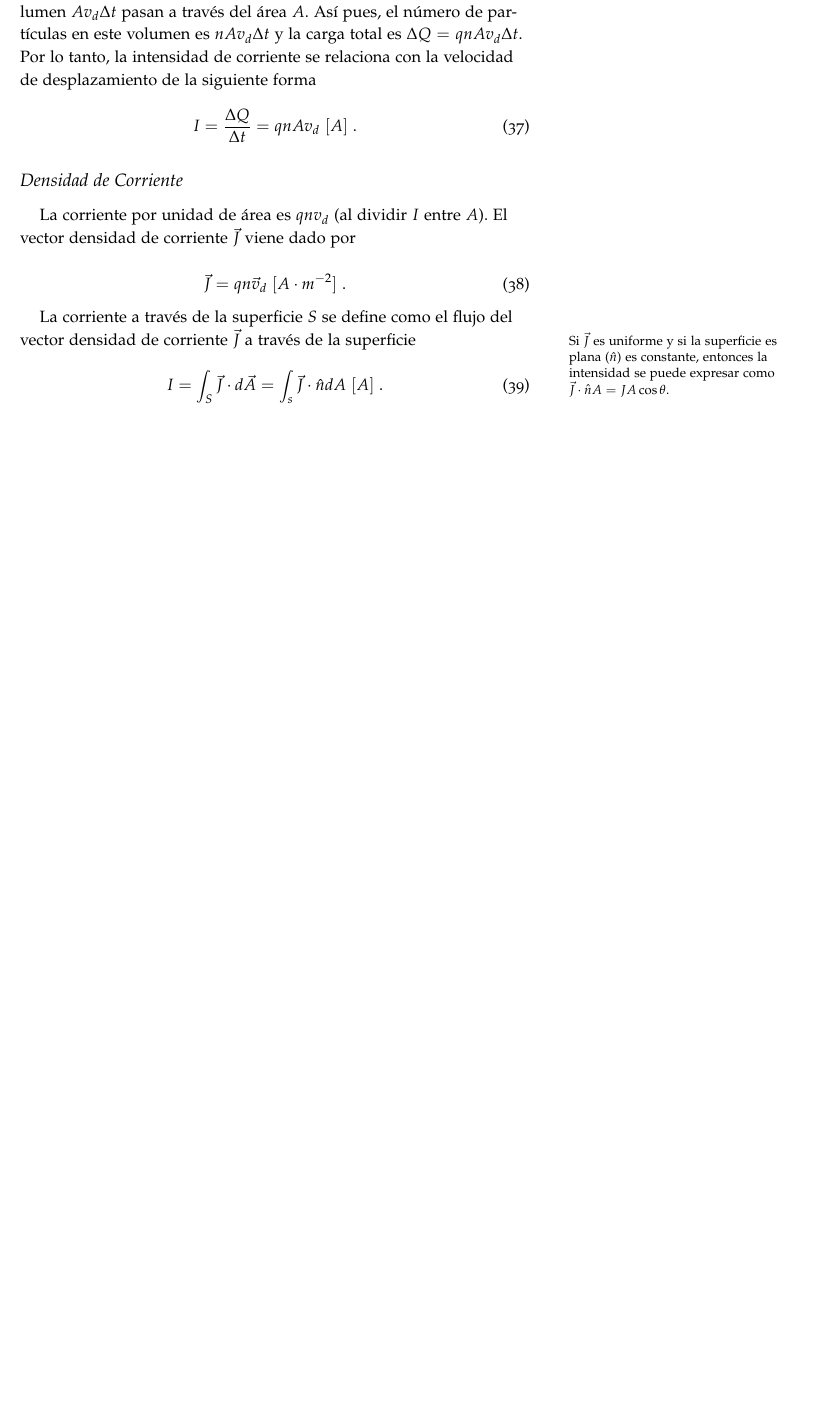
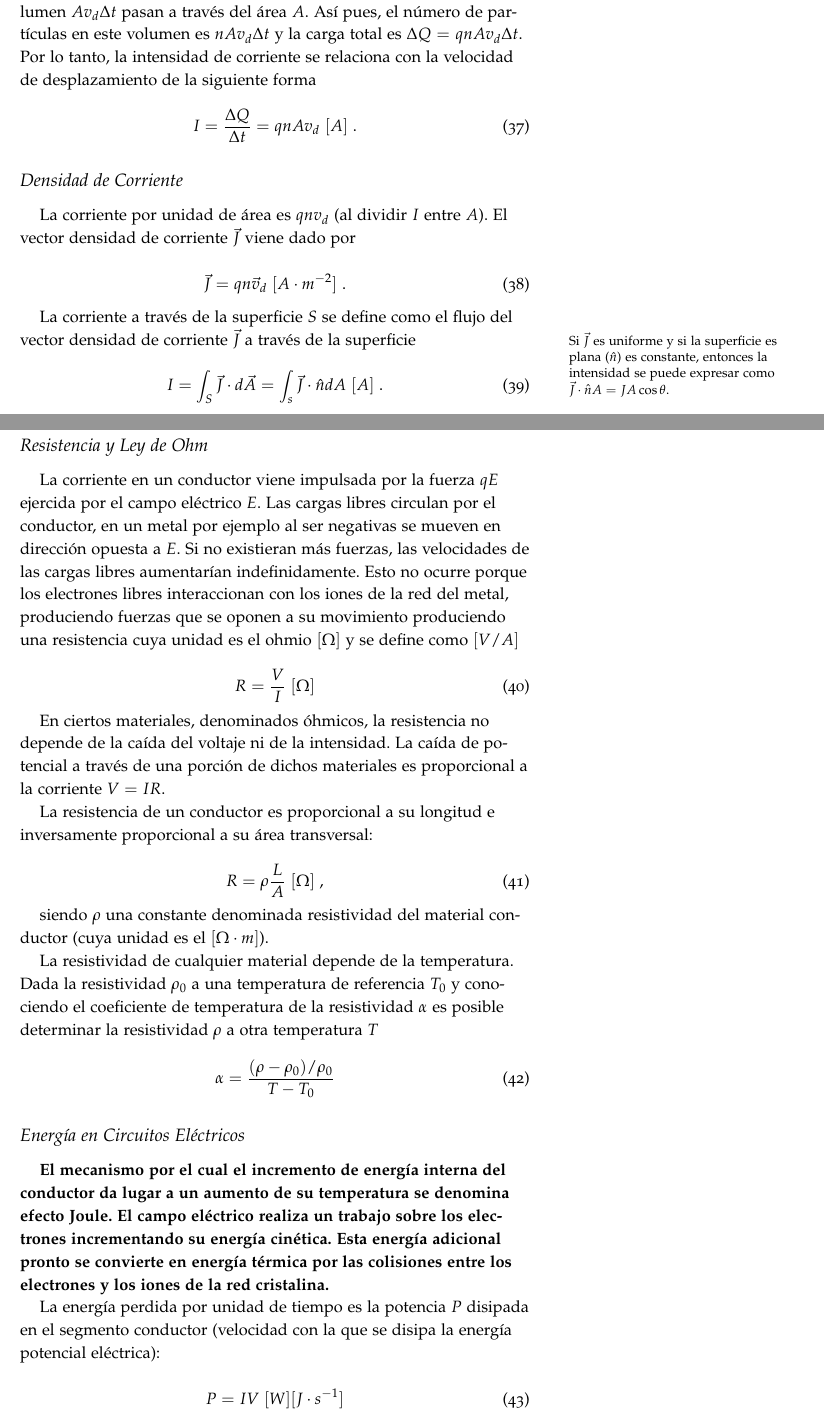
Before and after one commit to AlexanderTS1/physics, a LaTeX document (fisica_2/notas/main.tex): part of page 10 of 26 before the commit and two parts of pages 10 and 11 of 28 after it, the two joined at a grey line, cut so that both start at the same text, the shorter picture padded with empty space. Compiled offline with pdfLaTeX.

Commit message:
F2: Ley de Ohm y asociaciones de resistencias en notas

```diff
--- a/fisica_2/notas/main.tex
+++ b/fisica_2/notas/main.tex
@@ -454,3 +454,37 @@ La corriente a través de la superficie $S$ se define como el flujo del vector d
 \begin{equation}
 I = \int_S \vec{J}\cdot d\vec{A} = \int_s \vec{J}\cdot\hat{n}dA ~ [A]~.
 \end{equation}
+
+\subsection{Resistencia y Ley de Ohm}
+
+La corriente en un conductor viene impulsada por la fuerza $qE$ ejercida por el campo eléctrico $E$. Las cargas libres circulan por el conductor, en un metal por ejemplo al ser negativas se mueven en dirección opuesta a $E$. Si no existieran más fuerzas, las velocidades de las cargas libres aumentarían indefinidamente. Esto no ocurre porque los electrones libres interaccionan con los iones de la red del metal, produciendo fuerzas que se oponen a su movimiento produciendo una resistencia cuya unidad es el ohmio $[\Omega]$ y se define como $[V/A]$
+
+\begin{equation}
+R = \frac{V}{I}~[\Omega]
+\end{equation}
+
+En ciertos materiales, denominados óhmicos, la resistencia no depende de la caída del voltaje ni de la intensidad. La caída de potencial a través de una porción de dichos materiales es proporcional a la corriente $V = IR$.
+
+La resistencia de un conductor es proporcional a su longitud e inversamente proporcional a su área transversal:
+
+\begin{equation}
+R = \rho\frac{L}{A}~[\Omega]~,
+\end{equation}
+
+siendo $\rho$ una constante denominada resistividad del material conductor (cuya unidad es el $[\Omega\cdot m]$).
+
+La resistividad de cualquier material depende de la temperatura. Dada la resistividad $\rho_0$ a una temperatura de referencia $T_0$ y conociendo el coeficiente de temperatura de la resistividad $\alpha$ es posible determinar la resistividad $\rho$ a otra temperatura $T$
+
+\begin{equation}
+\alpha = \frac{(\rho - \rho_0)/\rho_0}{T - T_0}
+\end{equation}
+
+\subsection{Energía en Circuitos Eléctricos}
+
+\textbf{El mecanismo por el cual el incremento de energía interna del conductor da lugar a un aumento de su temperatura se denomina efecto Joule. El campo eléctrico realiza un trabajo sobre los electrones incrementando su energía cinética. Esta energía adicional pronto se convierte en energía térmica por las colisiones entre los electrones y los iones de la red cristalina.}
+
+La energía perdida por unidad de tiempo es la potencia $P$ disipada en el segmento conductor (velocidad con la que se disipa la energía potencial eléctrica):
+
+\begin{equation}
+P = IV~[W][J\cdot s^{-1}]
+\end{equation}
```
Also changed, not shown: fisica_2/notas/main.pdf, fisica_2/notas/main.tex (35 more changed lines).
